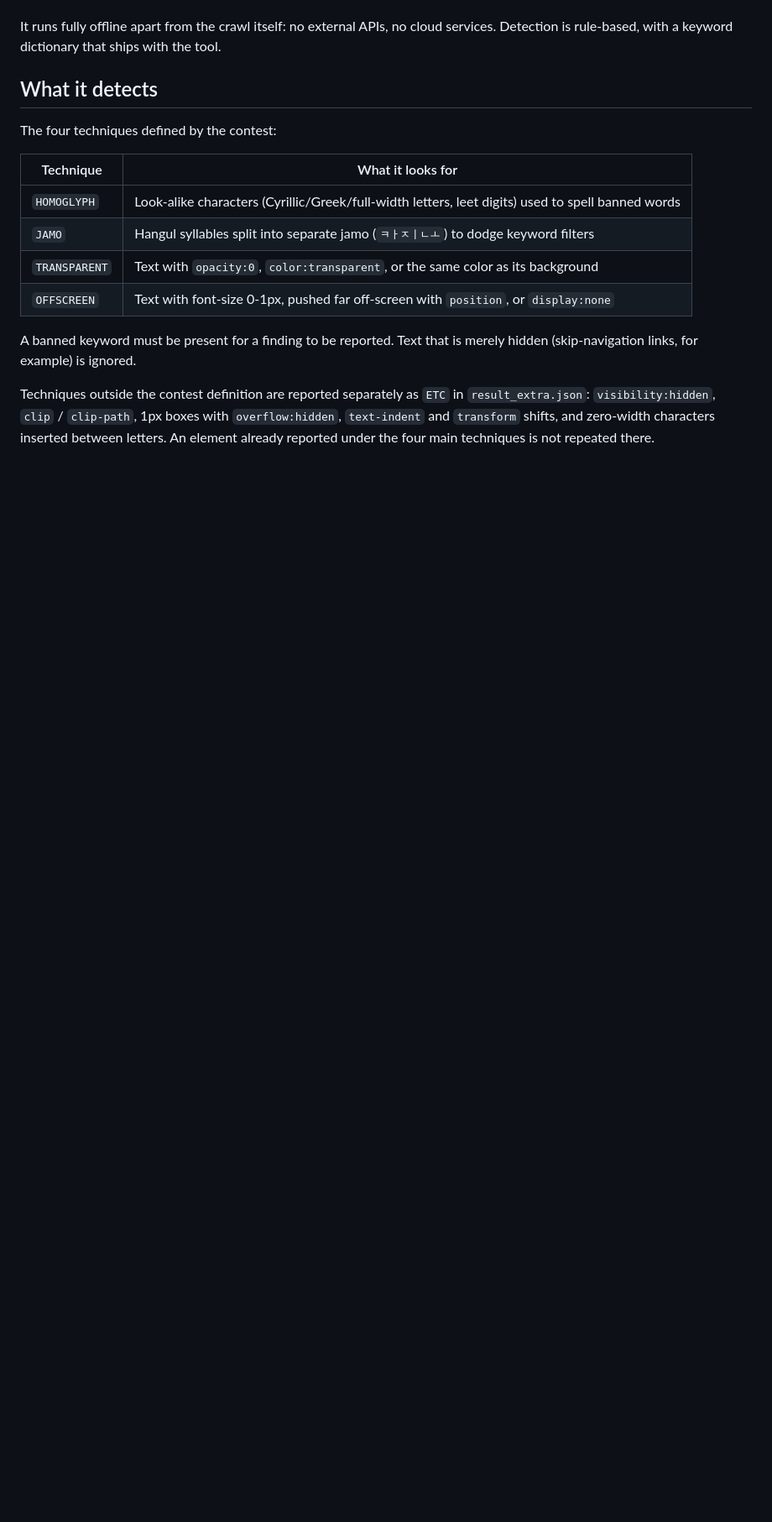
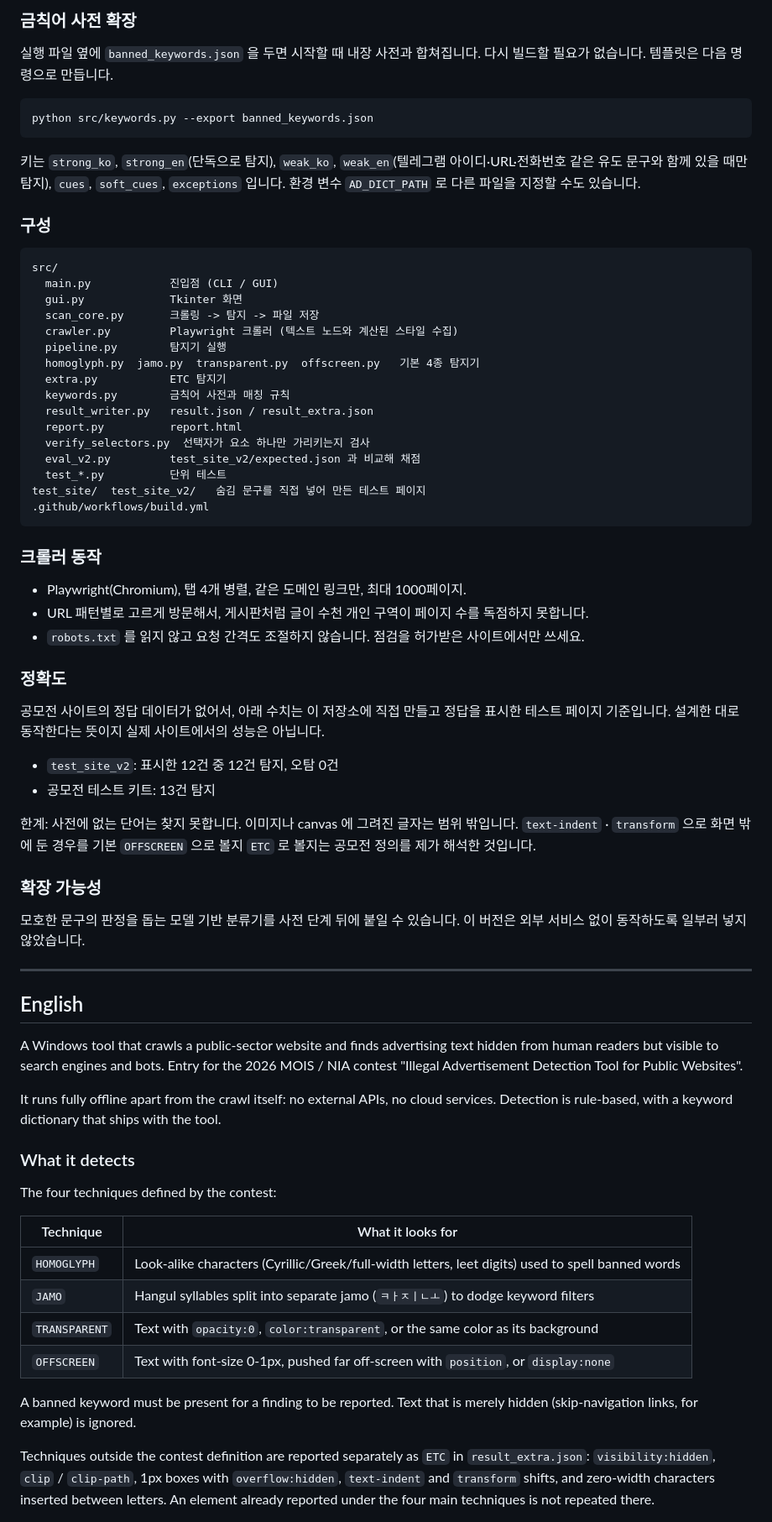
Before and after one commit to younjimin/web_ad_detector, a Markdown page: README.md, the part around one of its changes. Shown at 84% size. GitHub-like rendering; blank space fills up the shorter version.

Commit message:
Update README (Korean + English, Seorinuri)

````diff
--- a/README.md
+++ b/README.md
@@ -4,7 +71,62 @@ A tool that crawls a public-sector website and finds advertising text hidden fro
+### 금칙어 사전 확장
+
+실행 파일 옆에 `banned_keywords.json` 을 두면 시작할 때 내장 사전과 합쳐집니다. 다시 빌드할 필요가 없습니다. 템플릿은 다음 명령으로 만듭니다.
+
+```
+python src/keywords.py --export banned_keywords.json
+```
+
+키는 `strong_ko`, `strong_en`(단독으로 탐지), `weak_ko`, `weak_en`(텔레그램 아이디·URL·전화번호 같은 유도 문구와 함께 있을 때만 탐지), `cues`, `soft_cues`, `exceptions` 입니다. 환경 변수 `AD_DICT_PATH` 로 다른 파일을 지정할 수도 있습니다.
+
+### 구성
+
+```
+src/
+  main.py            진입점 (CLI / GUI)
+  gui.py             Tkinter 화면
+  scan_core.py       크롤링 -> 탐지 -> 파일 저장
+  crawler.py         Playwright 크롤러 (텍스트 노드와 계산된 스타일 수집)
+  pipeline.py        탐지기 실행
+  homoglyph.py  jamo.py  transparent.py  offscreen.py   기본 4종 탐지기
+  extra.py           ETC 탐지기
+  keywords.py        금칙어 사전과 매칭 규칙
+  result_writer.py   result.json / result_extra.json
+  report.py          report.html
+  verify_selectors.py  선택자가 요소 하나만 가리키는지 검사
+  eval_v2.py         test_site_v2/expected.json 과 비교해 채점
+  test_*.py          단위 테스트
+test_site/  test_site_v2/   숨김 문구를 직접 넣어 만든 테스트 페이지
+.github/workflows/build.yml
+```
+
+### 크롤러 동작
+
+- Playwright(Chromium), 탭 4개 병렬, 같은 도메인 링크만, 최대 1000페이지.
+- URL 패턴별로 고르게 방문해서, 게시판처럼 글이 수천 개인 구역이 페이지 수를 독점하지 못합니다.
+- `robots.txt` 를 읽지 않고 요청 간격도 조절하지 않습니다. 점검을 허가받은 사이트에서만 쓰세요.
+
+### 정확도
+
+공모전 사이트의 정답 데이터가 없어서, 아래 수치는 이 저장소에 직접 만들고 정답을 표시한 테스트 페이지 기준입니다. 설계한 대로 동작한다는 뜻이지 실제 사이트에서의 성능은 아닙니다.
+
+- `test_site_v2`: 표시한 12건 중 12건 탐지, 오탐 0건
+- 공모전 테스트 키트: 13건 탐지
+
+한계: 사전에 없는 단어는 찾지 못합니다. 이미지나 canvas 에 그려진 글자는 범위 밖입니다. `text-indent` · `transform` 으로 화면 밖에 둔 경우를 기본 `OFFSCREEN` 으로 볼지 `ETC` 로 볼지는 공모전 정의를 제가 해석한 것입니다.
+
+### 확장 가능성
+
+모호한 문구의 판정을 돕는 모델 기반 분류기를 사전 단계 뒤에 붙일 수 있습니다. 이 버전은 외부 서비스 없이 동작하도록 일부러 넣지 않았습니다.
+
+---
+
+## English
+
+A Windows tool that crawls a public-sector website and finds advertising text hidden from human readers but visible to search engines and bots. Entry for the 2026 MOIS / NIA contest "Illegal Advertisement Detection Tool for Public Websites".
 
 It runs fully offline apart from the crawl itself: no external APIs, no cloud services. Detection is rule-based, with a keyword dictionary that ships with the tool.
 
-## What it detects
+### What it detects
 
 The four techniques defined by the contest:
 
````
Also changed, not shown: other parts of README.md (+82 -15 lines).
